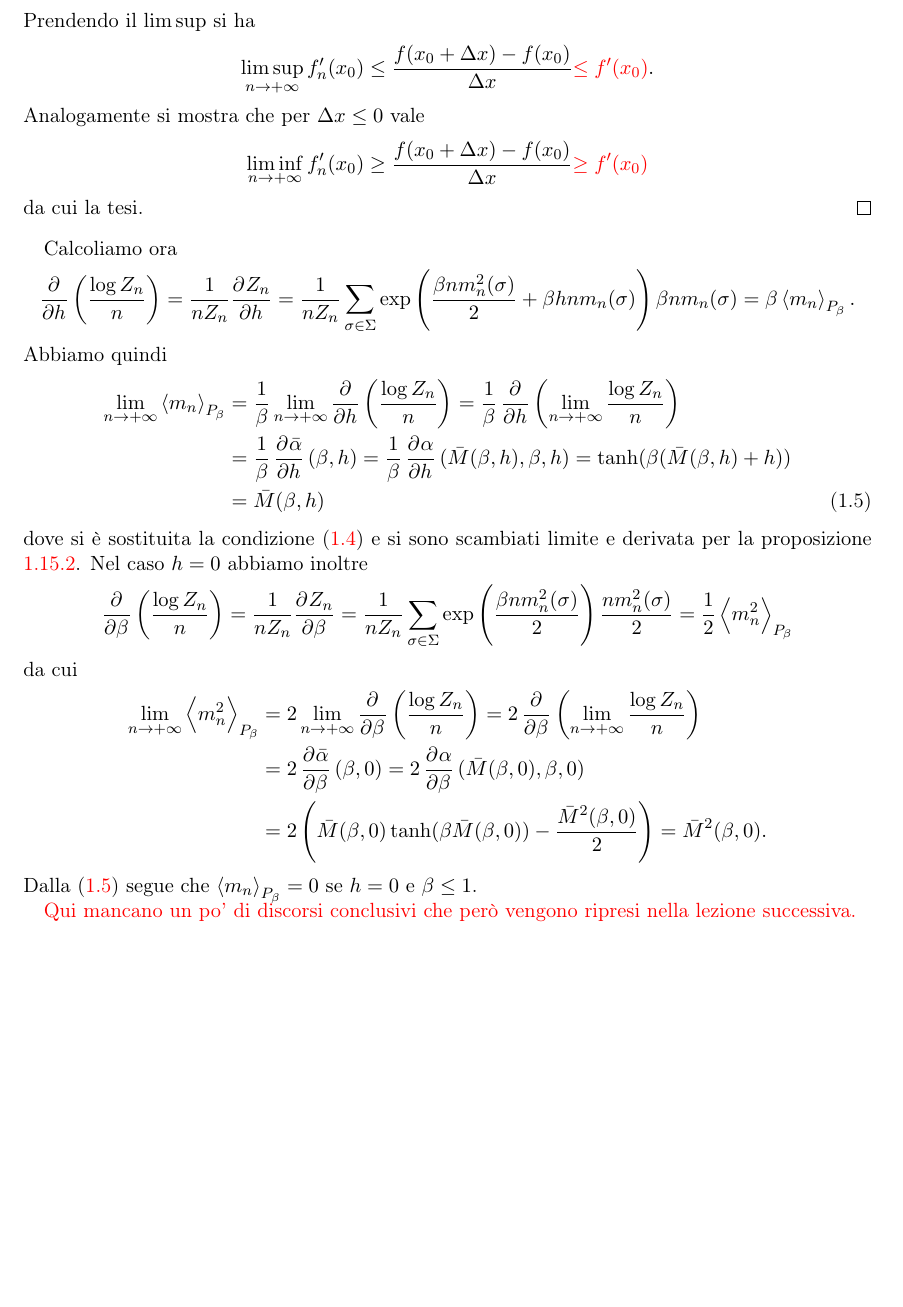
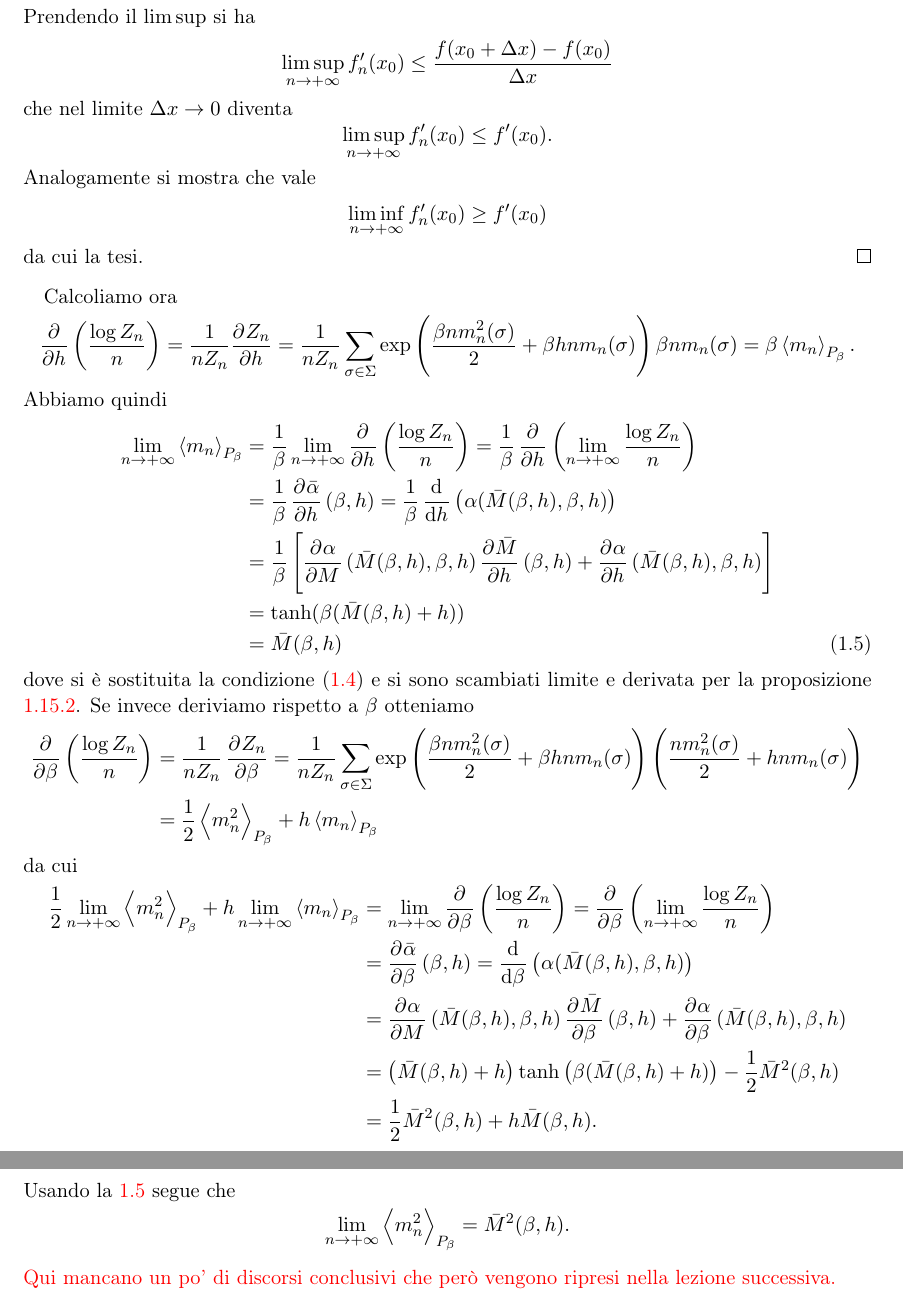
Before and after one commit to SciSNS-2017/Sistemi-Dinamici, a LaTeX book (main.tex, which reads Lezioni/lezione19-01-16.tex): part of page 56 of 69 before the commit and two parts of pages 56 and 57 of 70 after it, the two joined at a grey line, cut so that both start at the same text, the shorter picture padded with empty space. Compiled offline with pdfLaTeX.

Commit message:
Aggiunta dim per h generico

```diff
--- a/Lezioni/lezione19-01-16.tex
+++ b/Lezioni/lezione19-01-16.tex
@@ -117,9 +117,11 @@ Sfruttiamo ora la conoscenza del limite termodinamico dell'energia libera per ca
     Sia $ \Delta x \geq 0 $.
     \[ f_n'(x_0) \leq \frac{f_n(x_0+\Delta x)-f_n(x_0)}{\Delta x}. \]
     Prendendo il $ \limsup $ si ha
-    \[ \limsup_{n\to +\infty} f'_n(x_0) \leq \frac{f(x_0+\Delta x)-f(x_0)}{\Delta x} \textcolor{red}{\leq f'(x_0)}. \]
-    Analogamente si mostra che per $ \Delta x \leq 0 $ vale
-    \[ \liminf_{n\to +\infty} f_n'(x_0) \geq \frac{f(x_0+\Delta x)-f(x_0)}{\Delta x} \textcolor{red}{\geq f'(x_0)} \]
+    \[ \limsup_{n\to +\infty} f'_n(x_0) \leq \frac{f(x_0+\Delta x)-f(x_0)}{\Delta x} \]
+    che nel limite $ \Delta x \to 0 $ diventa
+    \[ \limsup_{n\to +\infty} f'_n(x_0) \leq f'(x_0). \]
+    Analogamente si mostra che vale
+    \[ \liminf_{n\to +\infty} f_n'(x_0) \geq f'(x_0) \]
     da cui la tesi.
 \end{proof}
 
@@ -129,17 +131,23 @@ Abbiamo quindi
 \begin{align}
 	\label{eq:limmagnmedia}
     \lim_{n \to +\infty}\mean{m_n}_{P_\beta} & = \frac{1}{\beta} \lim_{n \to +\infty} \dpd{}{h}\left(\frac{\log Z_n}{n}\right) = \frac{1}{\beta} \dpd{}{h} \left( \lim_{n \to +\infty} \frac{\log Z_n}{n} \right) \nonumber \\
-	                                         & = \frac{1}{\beta} \dpd{\bar{\alpha}}{h}(\beta, h) = \frac{1}{\beta} \dpd{\alpha}{h} (\bar{M}(\beta,h), \beta, h) = \tanh(\beta(\bar{M}(\beta,h)+h)) \nonumber \\
+	                                         & = \frac{1}{\beta} \dpd{\bar{\alpha}}{h}(\beta, h) = \frac{1}{\beta} \dod{}{h} \left( \alpha(\bar{M}(\beta,h), \beta, h)\right) \nonumber \\
+                                             & = \frac{1}{\beta} \left[ \dpd{\alpha}{M}(\bar{M}(\beta,h),\beta,h) \dpd{\bar{M}}{h}(\beta,h) + \dpd{\alpha}{h}(\bar{M}(\beta,h),\beta,h) \right] \nonumber \\
+                                             & = \tanh(\beta(\bar{M}(\beta,h)+h))  \nonumber \\
                                              & = \bar{M}(\beta, h)
 \end{align}
-dove si è sostituita la condizione \eqref{eq:mbar} e si sono scambiati limite e derivata per la proposizione \ref{prop:convessascambio}. Nel caso $ h = 0 $ abbiamo inoltre
-\[ \pd{}{\beta} \left(\frac{\log Z_n}{n}\right) = \frac{1}{n Z_n} \pd{Z_n}{\beta} = \frac{1}{n Z_n} \sum_{\sigma \in \Sigma} \exp\left( \frac{\beta n m_n^2(\sigma)}{2} \right) \frac{n m_n^2(\sigma)}{2} = \frac{1}{2} \mean{m_n^2}_{P_\beta} \]
+dove si è sostituita la condizione \eqref{eq:mbar} e si sono scambiati limite e derivata per la proposizione \ref{prop:convessascambio}. Se invece deriviamo rispetto a $ \beta $ otteniamo
+\begin{align*}
+    \dpd{}{\beta} \left(\frac{\log Z_n}{n}\right) &= \frac{1}{n Z_n} \dpd{Z_n}{\beta} = \frac{1}{n Z_n} \sum_{\sigma \in \Sigma} \exp\left( \frac{\beta n m_n^2(\sigma)}{2} + \beta h n m_n(\sigma) \right) \left( \frac{n m_n^2(\sigma)}{2} + hnm_n(\sigma) \right) \\ &= \frac{1}{2} \mean{m_n^2}_{P_\beta} + h \mean{m_n}_{P_\beta}
+\end{align*}
 da cui
 \begin{align*}
-	\lim_{n \to +\infty}\mean{m_n^2}_{P_\beta} & = 2 \lim_{n \to +\infty} \dpd{}{\beta} \left(\frac{\log Z_n}{n}\right) = 2 \dpd{}{\beta} \left( \lim_{n \to +\infty}\frac{\log Z_n}{n} \right) \\
-                                               & =	2 \dpd{\bar{\alpha}}{\beta}(\beta,0) = 2\dpd{\alpha}{\beta}(\bar{M}(\beta,0),\beta,0) \\
-                                               & = 2\left( \bar{M}(\beta,0)\tanh(\beta\bar{M}(\beta,0)) - \frac{\bar{M}^2(\beta,0)}{2} \right) = \bar{M}^2(\beta,0).
+	\frac{1}{2}\lim_{n \to +\infty}\mean{m_n^2}_{P_\beta} + h\lim_{n \to +\infty}\mean{m_n}_{P_\beta}& = \lim_{n \to +\infty} \dpd{}{\beta} \left(\frac{\log Z_n}{n}\right) = \dpd{}{\beta} \left( \lim_{n \to +\infty}\frac{\log Z_n}{n} \right) \\
+                                               & = \dpd{\bar{\alpha}}{\beta}(\beta,h) = \dod{}{\beta}\left(\alpha(\bar{M}(\beta,h),\beta,h)\right) \\
+                                               & = \dpd{\alpha}{M}(\bar{M}(\beta,h),\beta,h) \dpd{\bar{M}}{\beta}(\beta,h) + \dpd{\alpha}{\beta}(\bar{M}(\beta,h),\beta,h) \\
+                                               & = \left(\bar{M}(\beta,h) + h\right) \tanh\left(\beta(\bar{M}(\beta,h)+ h)\right) - \frac{1}{2}\bar{M}^2(\beta,h)\\
+                                               & = \frac{1}{2}\bar{M}^2(\beta,h) + h \bar{M}(\beta,h).
 \end{align*}
-Dalla \eqref{eq:limmagnmedia} segue che $ \mean{m_n}_{P_\beta} = 0 $ se $ h = 0 $ e $ \beta \leq 1 $.
-
+Usando la \ref{eq:limmagnmedia} segue che
+\[ \lim_{n \to +\infty} \mean{m_n^2}_{P_\beta} = \bar{M}^2(\beta,h). \]
 \textcolor{red}{Qui mancano un po' di discorsi conclusivi che però vengono ripresi nella lezione successiva.}
```
